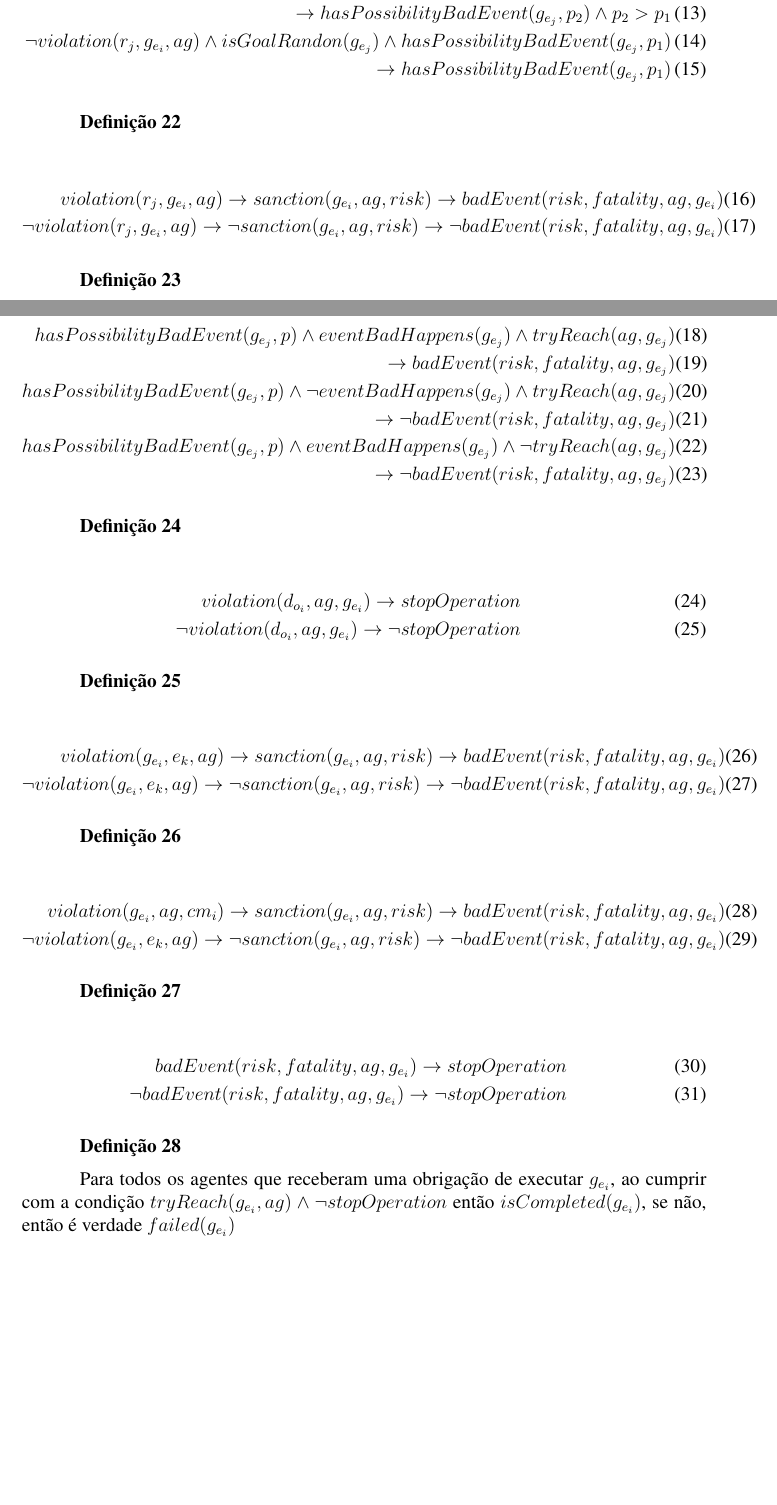
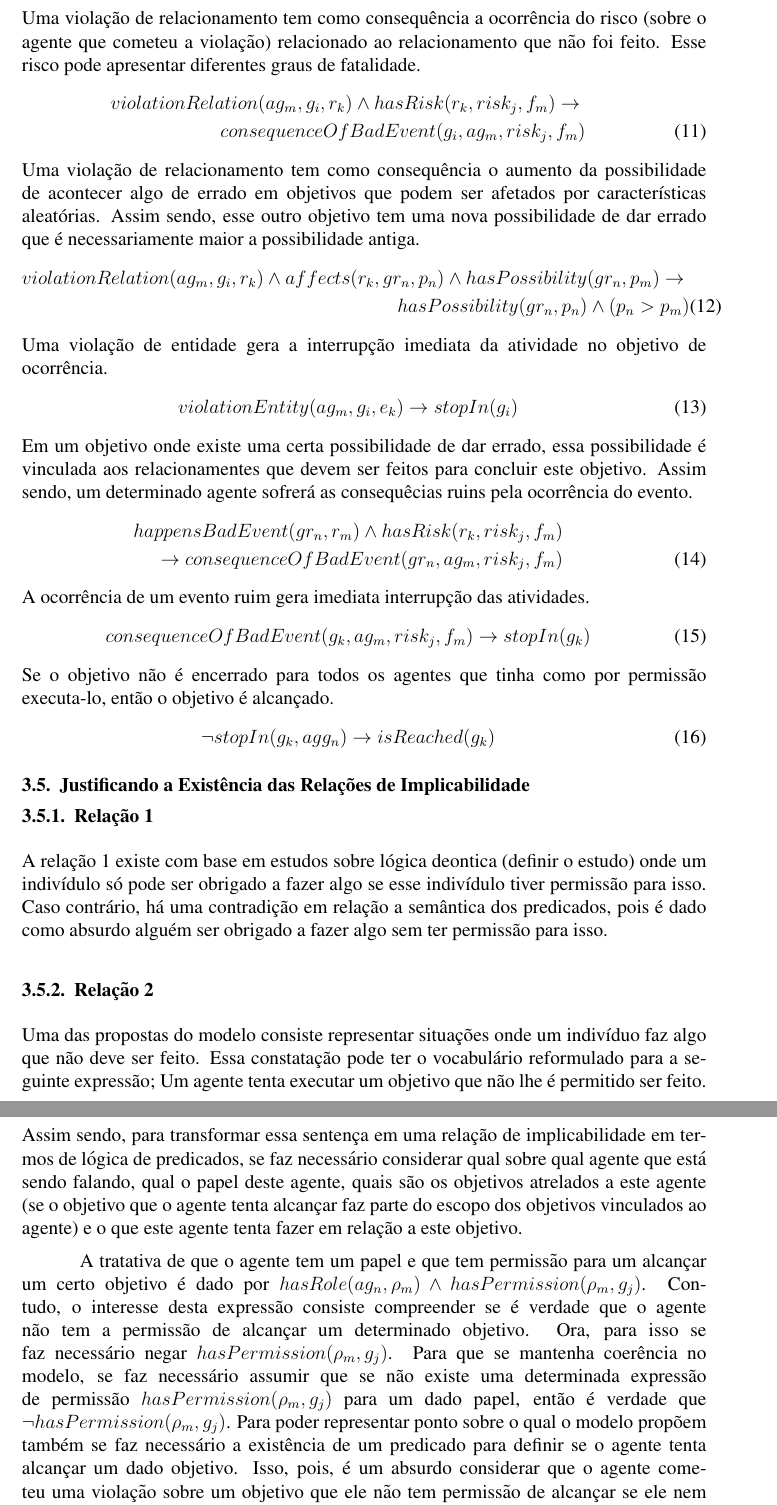
Before and after one commit to joneng2016/LogicStrucutAboutSanctionModelMultiAgent, a LaTeX document (sbc-template.tex): two parts of pages 6 and 7 of 8, joined at a grey line, cut at the place of the change, the shorter picture padded with empty space. The pictures show the PDF file sbc-template.pdf that the author committed with the source.

Commit message:
Justificando as definicoes

```diff
--- a/sbc-template.tex
+++ b/sbc-template.tex
@@ -111,48 +122,8 @@ Sete profissionais de linha viva (profissionais que realizam manutenção em equ
 \end{enumerate}
 
+\subsection{Definição das Relações de Implicabilidade}
 
-
-
-
-
-
-
-\textbf{Definição 7}
-
-\begin{equation}
-	attribution(ag,\rho_{r_i})\wedge deonticRelation(\rho_{r},g_{e_i},d_{o_i}) \to obligation(ag,g_{e_i})
+Todo agente que é obrigado a alcançar um determinado objetivo deve ter a permissão para realizar essa ação.
+\begin{equation}\label{rel1}
+	hasObligation(\rho_m,g_j) \to hasPermission(\rho_m,g_j)
 \end{equation}
-
-
-\textbf{Motivo}
-
-Se um agente posssui atribuição de um papel e se um determinado objetivo está dentro do escopo deste papel, então esse agente possui a obrigação de alcançar este objetivo.
-
-
-
-\textbf{Definição 8}
-
-\begin{equation}
-  attribution(ag,\rho_{r_i})\wedge deonticRelation(\rho_{r_i},g_{e_i},d_{p_i}) \to permission(ag,g_{e_i})
-\end{equation}
-
-
-
-\textbf{Motivo}
-
-Se um agente posssui atribuição de um papel e se um determinado objetivo está dentro do escopo deste papel, então esse agente possui a permissão de alcançar este objetivo.
-
-
-\textbf{Definição 9}
-
-\begin{equation}
-  obligation(ag,g_{e_i}) \to permission(ag,g_{e_i})
-\end{equation}
-
-
-\textbf{Motivo}
-
-Toda a obrigação implica em uma permissão.
-
-
-\textbf{Definição 10}
@@ -163,0 +131,32 @@ Sendo que existe um conjunto $ g_{preRequisit} = \{g_{i},...g_{k}\} $, então
+\begin{eqnarray}\label{rel2}\nonumber
+	hasRole(ag_n,\rho_m) \wedge \neg hasPermission(\rho_m,g_j) \wedge tryReach(ag_m,g_j) \to \\ violationNotPermission(ag_n,g_j)
+\end{eqnarray}
+Um agente que tenta alcançar um objetivo sem que pelo menos uma das condições necessárias para isso esteja presente, comete uma violação conhecida como violação de condição.
+\begin{eqnarray}\label{rel3}\nonumber
+	hasCondition(g_i,cg_n) \wedge \neg isPresent(c_k) \wedge (c_k \in cg_n) \wedge tryReach(ag_m,g_i) \to \\
+	violationCondition(ag_m,g_j,c_k)
+\end{eqnarray}
+Se todas as condições necessárias para alcançar um determinado objetivo estão presentes, então não há nenhum impedimento (pelo aspecto da condição) para o agente tentar alcançar esse objetivo.
+\begin{eqnarray}\nonumber
+	hasCondition(g_i,cg_n) \wedge isPresent(cg_n) \wedge (c_k \in cg_n) \to \\
+	hasConditionInMoment(ag_m,g_i,cg_n)
+\end{eqnarray}
+Se um agente não executa, ou não tem condições de executar, um dado relacionamento $r_k$ necessário para concluir o objetivo, então o agente cometeu uma violação de relacionamento.
+\begin{eqnarray}\nonumber
+	hasConditionInMoment(ag_m,g_i,cg_n)  \wedge hasRelation(g_i,rg_n)\wedge \neg isPresent(r_k)  \nonumber \\
+	\wedge (r_k \in rg_n) \wedge tryReach(ag_m,g_i) \to \nonumber \\
+	violationRelation(ag_m,g_i,r_k)
+\end{eqnarray}
+Se ao tentar alcançar um determinado objetivo pelo menos uma das entidades necessárias para isso está ausente, então acontece um uma violação de entidade.
+\begin{eqnarray}\nonumber
+	hasConditionInMoment(ag_m,g_i,cg_n) \wedge hasEntity(g_i,eg_n) \wedge \neg isPresent(e_k) \nonumber \\
+	\wedge (e_k \in eg_n) \wedge tryReach(ag_m,g_i) \to \nonumber \\
+	violationEntity(ag_m,g_i,e_k)
+\end{eqnarray}
+Dado um certo objetivo, sendo agente obrigado a concluir esse objetivo, sendo que todos os pre-requisitos desse objetivo foram adequadamente concluídos, sendo que as condições necessárias para isso estão presentes, porém o agente não tenta alcançar o objetivo,
+ao não consegue, então acontece uma violação conhecida como violação por obrigação.
+\begin{eqnarray}\nonumber
+	hasConditionInMoment(ag_m,g_i,cg_n) \wedge hasObligation(\rho_m,g_j) \wedge hasRole(ag_n,\rho_m) \nonumber \\
+	\wedge isPreRequisite(gp_l,g_j) \wedge \neg tryReach(ag_m,g_i) \to \nonumber \\
+	violationObligation(ag_m,g_i)
+\end{eqnarray}
@@ -173 +166,0 @@ Um objetivo pode ser executado apenas se os pre-requisitos forem alcançados.
-\textbf{Definição 11}
@@ -186,106 +171,51 @@ Considerações que devem ser alcançadas e mantidas para que um determiando obj
-\textbf{Definição 12}
-
+Uma violação de condição tem como consequêcias a ocorrência do risco (sobre o agente que cometeu a violação) relacionado a condição que não estava presente. Esse risco pode apresentar diferentes graus de fatalidade.
+\begin{eqnarray}\nonumber
+	violationCondition(ag_m,g_i,c_k)  \wedge hasRisk(c_k,risk_j,f_m) \to \\
+	consequenceOfBadEvent(g_i,ag_m,risk_j,f_m)
+\end{eqnarray}
+Uma violação de relacionamento tem como consequência a ocorrência do risco (sobre o agente que cometeu a violação) relacionado ao relacionamento que não foi feito. Esse risco pode apresentar diferentes graus de fatalidade.
+\begin{eqnarray}\nonumber
+	violationRelation(ag_m,g_i,r_k) \wedge hasRisk(r_k,risk_j,f_m) \to \\
+	consequenceOfBadEvent(g_i,ag_m,risk_j,f_m)
+\end{eqnarray}
+Uma violação de relacionamento tem como consequência o aumento da possibilidade de acontecer algo de errado em objetivos que podem ser afetados por características aleatórias. Assim sendo, esse outro objetivo tem uma nova possibilidade de dar errado que é necessariamente maior a possibilidade antiga.
+\begin{eqnarray}\nonumber
+	violationRelation(ag_m,g_i,r_k) \wedge affects(r_k,gr_n,p_n) \wedge hasPossibility(gr_n,p_m) \to \\
+	hasPossibility(gr_n,p_n) \wedge (p_n > p_m)
+\end{eqnarray}
+Uma violação de entidade gera a interrupção imediata da atividade no objetivo de ocorrência.
 \begin{eqnarray}
-    preRequisit(g_{e_i}) \wedge hasMaintainer(g_{e_i},cm_i) \wedge \neg isOk(cm_i) \wedge  tryReach(g_{e_i},ag) \to  \\ violation(g_{e_i},ag,cm_i)
+	violationEntity(ag_m,g_i,e_k) \to stopIn(g_i)
 \end{eqnarray}
-
-\textbf{Motivo}
-
-Se o agente tentar executar um determinado objetivo mesmo que as condições
-
-\textbf{Definição 13}
-
-Se $ attribution(ag,\rho_{r}) \wedge \neg deonticRelation(\rho_{r},g_{e_i},d_{p_i}) \wedge canStart(g_{e_i}) \wedge tryReach(g_{e_i},ag) $ é verdade, então $ violation(d_{p_i},ag) $ é verdade. Contudo, se $ attribution(ag,\rho_{r}) \wedge \neg deonticRelation(\rho_{r},g_{e},d_{p_i}) \wedge canStart(g_e) \wedge tryReach(g_{e_i},ag) $ for falso, então $ violation(d_{p_i},ag) $.
-
-\textbf{Definição 14}
-
-Existe $c_r$, onde $c_r$ é um conjunto que mapeia as relações das entidades da pela relação $isRelationOf(r_j,c_{r_i})$. Cada $g_{e_i}$ possui um $c_{r_i}$ dada pela relação $hasConditionRelation(g_{e_i},c_{r_i})$. Se $ permission(ag,g_{e_i}) \wedge canStart(g_{e_i}) \wedge hasConditionRelation(g_{e_i},c_{r_i}) \wedge isRelationOf(r_j,c_{r_i}) \wedge \neg know(ag,r_j) \wedge tryReach(ag,g_{e_i})$ é verdade, então é verdade $ violation(r_j,g_{e_i},ag) $. Contudo $ violation(r_j,g_{e_i},ag) $ é falso para a condição de $ permission(ag,g_{e_i}) \wedge canStart(g_{e_i}) \wedge hasConditionRelation(g_{e_i},c_{r_i}) \wedge isRelationOf(r_j,c_{r_i}) \wedge \neg know(ag,r_j) \wedge tryReach(ag,g_{e_i})$ ser falsa.
-
-\textbf{Definição 15}
-
-Se $ permission(ag,g_{e_i}) \wedge canStart(g_{e_i}) \wedge hasConditionRelation(g_{e_i},c_{r_i}) \wedge isRelationOf(r_j,c_{r_i}) \wedge \neg execute(ag,r_j) \wedge tryReach(ag,g_{e_i})$ é verdade, então é verdade $ violation(r_j,g_{e_i},ag) $. Contudo $ violation(r_j,g_{e_i},ag) $ é falso para a condição de $ permission(ag,g_{e_i}) \wedge canStart(g_{e_i}) \wedge hasConditionRelation(g_{e_i},c_{r_i}) \wedge isRelationOf(r_j,c_{r_i}) \wedge \neg execute(ag,r_j) \wedge tryReach(ag,g_{e_i})$ ser falsa.
-
-\textbf{Definição 16}
-
-Se $ attribution(ag,\rho_{r}) \wedge deonticRelation(\rho_{r},g_{e_i},d_{o_i}) \wedge canStart(g_{e_i}) \wedge \neg tryReach(ag,g_{e_i}) $ então existe uma violação dada como $ violation(d_{o_i},ag,g_{e_i}) $. Se não $ violation(d_{o_i},ag,g_{e_i}) $ é falso.
-
-\textbf{Definição 17}
-
-Existe um conjunto $ c_e $, condition entity, que mapeia as entidades necessárias $ isEntityOf(e_k,c_{e_i})$ para que um determinado objetivo possa ser alcançado. Para cada $ g_{e_{i}} $ existe uma dada relação em que $ hasConditionEntity(g_{e_i},c_{e_i}) $. Sendo assim, $ permission(ag,g_{e_i}) \wedge tryReach(ag,g_{e_i}) \wedge canStart(g_{e_i}) \wedge hasConditionEntity(g_{e_i},c_{e_i}) \wedge isEntityOf(e_k,c_{e_i}) \wedge \neg isInMomentOfGoal(e_k,g_{e_i}) \to  violation(g_{e_i},e_k,ag) $. Contudo, é verdadeiro $ \neg violation(g_{e_i},e_k,ag) $ se $ hasConditionEntity(g_{e_i},c_{e_i}) \wedge tryReach(ag,g_{e_i}) \wedge canStart(g_{e_i}) \wedge hasConditionEntity(g_{e_i},c_{e_i}) \wedge isEntityOf(e_k,c_{e_i}) \wedge \neg isInMomentOfGoal(e_k,g_{e_i}) $ é falso. A relação $isInMomentOfGoal(e_k,g_{e_i})$ indica se entidade estará disponível no momento que o agente $ag$ tenta alcançar o objetivo $g_{e_i}$.
-
-\textbf{Definição 18}
-
-\begin{equation}
-attribution(ag,\rho_a) \to obligation(ag,g_d)
-\end{equation}
-
-\textbf{Definição 19}
-
-Se for verdade $ obligation(ag_i,g_d) \wedge delegate(ag_i,\rho_{r_i},ag_j) \wedge deonticRelation(\rho_{r_i},g_{e_i},d_{p}) \wedge hasConditionRelation(g_{e_i},c_{r_i}) \wedge isRelation(r_k,c_{r_i}) \wedge \neg know(ag_j,r_k) $ então ocorre uma violação em $violation(\rho_{a},g_{d},ag_{i})$. Se não,  $ \neg violation(\rho_{a},g_{d},ag_{i}) $ é verdade.
-
-\textbf{Definição 20}
-
+ Em um objetivo onde existe uma certa possibilidade de dar errado, essa possibilidade é vinculada aos relacionamentes que devem ser feitos para concluir este objetivo. Assim sendo, um determinado agente sofrerá as consequêcias ruins pela ocorrência do evento.
+\begin{eqnarray}\nonumber
+	happensBadEvent(gr_n,r_m) \wedge hasRisk(r_k,risk_j,f_m) \nonumber \\
+	\to consequenceOfBadEvent(gr_n,ag_m,risk_j,f_m)
+\end{eqnarray}
+A ocorrência de um evento ruim gera imediata interrupção das atividades.
 \begin{eqnarray}
-violation(d_{p_i},ag) \to stopOperation \\
-\neg violation(d_{p_i},ag) \to \neg stopOperation
+	consequenceOfBadEvent(g_k,ag_m,risk_j,f_m) \to stopIn(g_k)
 \end{eqnarray}
-
-\textbf{Definição 21}
-
+Se o objetivo não é encerrado para todos os agentes que tinha como por permissão executa-lo, então o objetivo é alcançado.
 \begin{eqnarray}
-violation(r_j,g_{e_i},ag) \wedge isGoalRandon(g_{e_j}) \wedge hasPossibilityBadEvent(g_{e_j},p_1) \\
-\to hasPossibilityBadEvent(g_{e_j},p_2) \wedge p_2 > p_1 \\
-\neg violation(r_j,g_{e_i},ag) \wedge isGoalRandon(g_{e_j}) \wedge hasPossibilityBadEvent(g_{e_j},p_1) \\
-\to hasPossibilityBadEvent(g_{e_j},p_1)
-\end{eqnarray}
-
-\textbf{Definição 22}
-
-\begin{eqnarray}
-violation(r_j,g_{e_i},ag) \to sanction(g_{e_i},ag,risk) \to badEvent(risk,fatality,ag,g_{e_i}) \\
-\neg violation(r_j,g_{e_i},ag) \to \neg sanction(g_{e_i},ag,risk) \to \neg  badEvent(risk,fatality,ag,g_{e_i})
+	\neg stopIn(g_k,agg_n) \to isReached(g_k)
 \end{eqnarray}
 
 
-\textbf{Definição 23}
+\subsection{Justificando a Existência das Relações de Implicabilidade}
 
-\begin{eqnarray}
-hasPossibilityBadEvent(g_{e_j},p) \wedge eventBadHappens(g_{e_j}) \wedge tryReach(ag,g_{e_j}) \\ \to badEvent(risk,fatality,ag,g_{e_j}) \\
-hasPossibilityBadEvent(g_{e_j},p) \wedge \neg eventBadHappens(g_{e_j}) \wedge tryReach(ag,g_{e_j}) \\ \to \neg badEvent(risk,fatality,ag,g_{e_j}) \\
-hasPossibilityBadEvent(g_{e_j},p) \wedge  eventBadHappens(g_{e_j}) \wedge \neg tryReach(ag,g_{e_j}) \\ \to \neg badEvent(risk,fatality,ag,g_{e_j})
-\end{eqnarray}
+\subsubsection{Relação \ref{rel1}}
+A relação \ref{rel1} existe com base em estudos sobre lógica deontica (definir o estudo) onde um indivídulo só pode ser obrigado a fazer algo se esse indivídulo tiver permissão para isso. Caso contrário, há uma contradição em relação a semântica dos predicados, pois é dado como absurdo alguém ser obrigado a fazer algo sem ter permissão para isso.
 
-\textbf{Definição 24}
+\subsubsection{Relação \ref{rel2}}
+Uma das propostas do modelo consiste representar situações onde um indivíduo faz algo que não deve ser feito. Essa constatação pode ter o vocabulário reformulado para a seguinte expressão; Um agente tenta executar um objetivo que não lhe é permitido ser feito. Assim sendo, para transformar essa sentença em uma relação de implicabilidade em termos de lógica de predicados, se faz necessário considerar qual sobre qual agente que está sendo falando, qual o papel deste agente, quais são os objetivos atrelados a este agente (se o objetivo que o agente tenta alcançar faz parte do escopo dos objetivos vinculados ao agente) e o que este agente tenta fazer em relação a este objetivo.
 
-\begin{eqnarray}
-violation(d_{o_i},ag,g_{e_i}) \to stopOperation \\
-\neg violation(d_{o_i},ag,g_{e_i}) \to \neg stopOperation
-\end{eqnarray}
+A tratativa de que o agente tem um papel e que tem permissão para um alcançar um certo objetivo é dado por $hasRole(ag_n,\rho_m) \wedge hasPermission(\rho_m,g_j)$. Contudo, o interesse desta expressão consiste compreender se é verdade que o agente não tem a permissão de alcançar um determinado objetivo. Ora, para isso se faz necessário negar $hasPermission(\rho_m,g_j)$. Para que se mantenha coerência no modelo, se faz necessário assumir que se não existe uma determinada expressão de permissão $hasPermission(\rho_m,g_j)$ para um dado papel, então é verdade que $\neg hasPermission(\rho_m,g_j)$. Para poder representar ponto sobre o qual o modelo propõem também se faz necessário a existência de um predicado para definir se o agente tenta alcançar um dado objetivo. Isso, pois, é um absurdo considerar que o agente cometeu uma violação sobre um objetivo que ele não tem permissão de alcançar se ele nem mesmo tentou alcançar esse objetivo. Assim sendo, a expressão deve considerar o predicado $tryReach(ag_m,g_j)$.
 
-\textbf{Definição 25}
+\subsubsection{Relação \ref{rel3}}
+Representar condições que devem ser mantidas ao longo de toda a execução da atividade bem como as consequências de praticar uma determinada atividade dado a ausência de pelo menos uma das condições é um aspecto sobre o qual este modelo se propõem a representar. Para definir a ocorrência da vioação se faz necessário saber quais são as condições vinculadas ao objetivo. Isso é feito por meio do predicado $hasCondition(g_i,cg_n)$. Também, se faz necessário saber se a condição necessária tentar alcançar o objetivo não está presente durante a realização deste ato. Isso é feit por negar o predicado $isPresent(c_k)$. Isso, pois este predicado retorna que é verdade que a condição $c_k$ existe durante a tentativa de concluir o objetivo. Ainda sim, definir em uma única expressão o predicado $hasCondition(g_i,cg_n)$ e o predicado $isPresent(c_k)$ não é o suficiente, pois $cg_n$ é um conjunto e $c_k$ é um elemento que pode ou não pertencer ao conjunto $cg_n$. Assim sendo, isso deve ser levado em consideração por agregar a seguinte relação a expressão: $c_k \in cg_n$.
 
-\begin{eqnarray}
-	violation(g_{e_i},e_k,ag) \to sanction(g_{e_i},ag,risk) \to badEvent(risk,fatality,ag,g_{e_i}) \\
-	\neg violation(g_{e_i},e_k,ag) \to \neg sanction(g_{e_i},ag,risk) \to \neg badEvent(risk,fatality,ag,g_{e_i})
-\end{eqnarray}
-
-\textbf{Definição 26}
-
-\begin{eqnarray}
-	violation(g_{e_i},ag,cm_i)  \to sanction(g_{e_i},ag,risk) \to badEvent(risk,fatality,ag,g_{e_i}) \\
-	\neg violation(g_{e_i},e_k,ag) \to \neg sanction(g_{e_i},ag,risk) \to \neg badEvent(risk,fatality,ag,g_{e_i})
-\end{eqnarray}
-
-\textbf{Definição 27}
-
-\begin{eqnarray}
-	badEvent(risk,fatality,ag,g_{e_i}) \to stopOperation \\
-	\neg badEvent(risk,fatality,ag,g_{e_i}) \to \neg stopOperation
-\end{eqnarray}
-
-\textbf{Definição 28}
-
-Para todos os agentes que receberam uma obrigação de executar $g_{e_i}$, ao cumprir com a condição $ tryReach(g_{e_i},ag) \wedge \neg stopOperation $ então $ isCompleted(g_{e_i})$, se não, então é verdade $ failed(g_{e_i}) $
+Assim como na relação \ref{rel2}, a relação \ref{rel3} é um absurdo se não considerar se é verdade que o agente tenta alcançar o objetivo em análise. Uma relação de implicabilidade com essa característica: $hasCondition(g_i,cg_n) \wedge \neg isPresent(c_k) \wedge (c_k \in cg_n) \to \\ violationCondition(g_j,c_k) $  desconsidera se o agente tentou executar ou não o objetivo mesmo com ausência de uma condição importante. Para isso, se faz necessário considerar o predicado $tryReach(ag_m,g_j)$ na expressão.
 
 \begin{figure}
   \centering
```
Also changed, not shown: sbc-template.pdf, sbc-template.tex (46 more changed lines), 2 other files.
